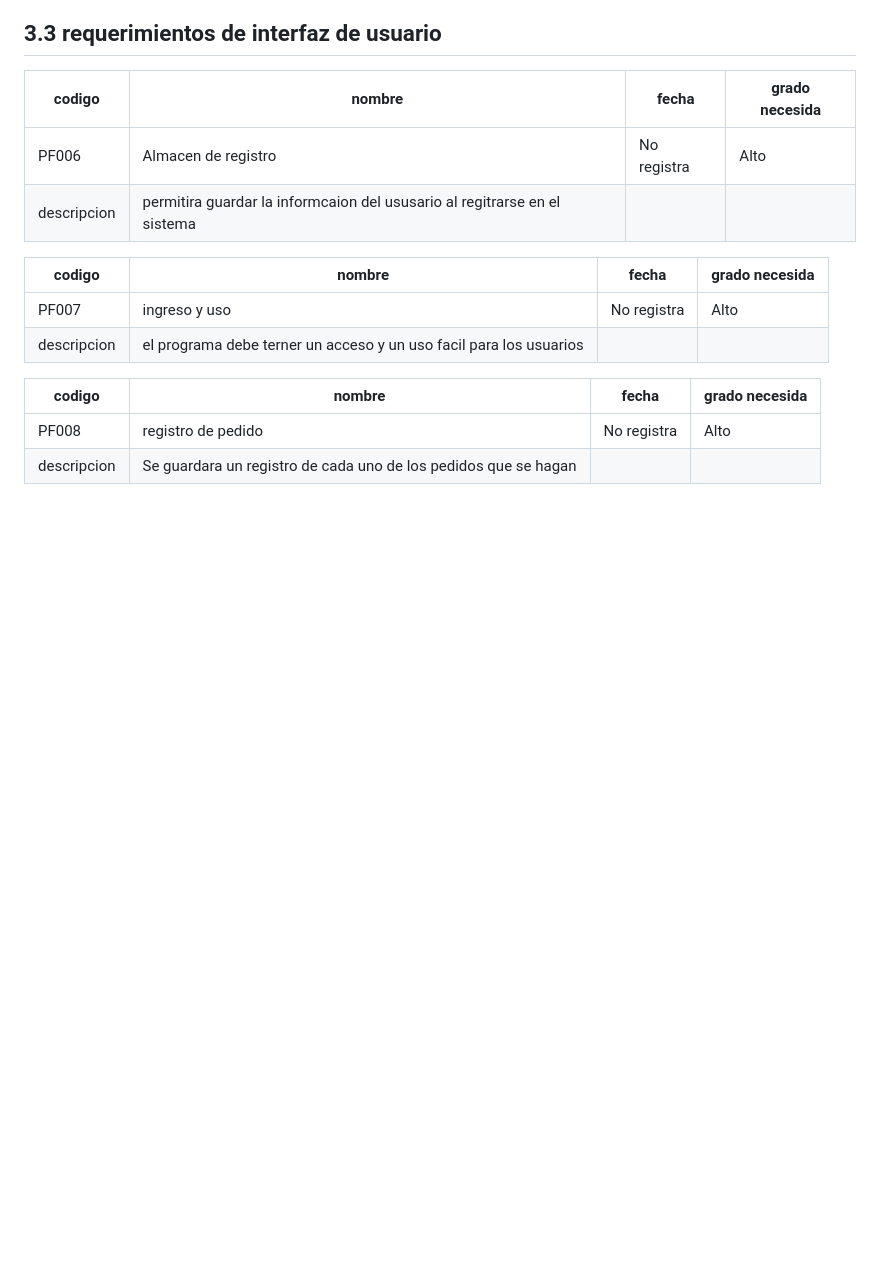
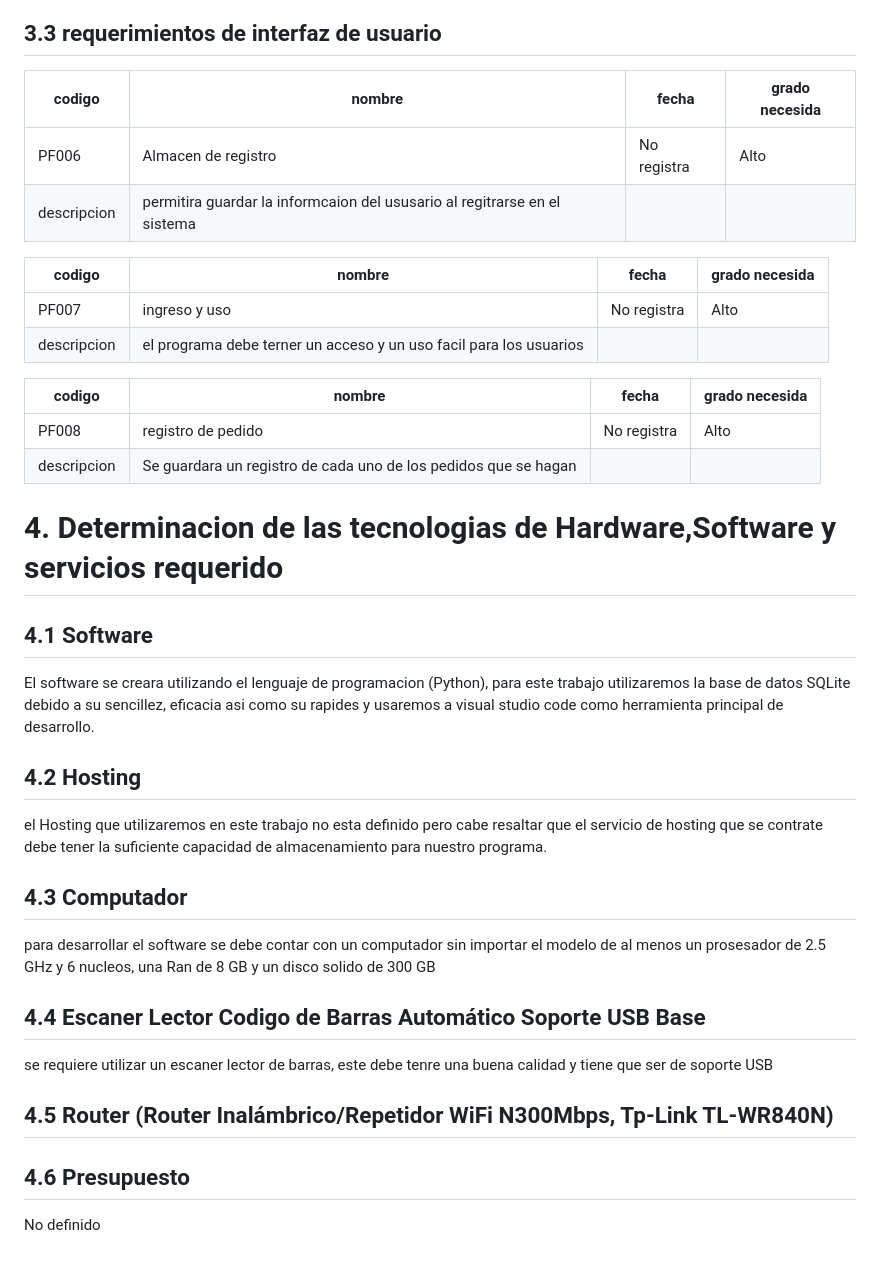
Before and after one commit to CarsOk/ADSO2698056PROJECT1, a Markdown page: SRS/SRS.md, the part around the change. Rendered like a GitHub page; blank space fills up the shorter version.

Commit message:
cambio final

```diff
--- a/SRS/SRS.md
+++ b/SRS/SRS.md
@@ -154,3 +154,26 @@ el cliente no ha espesificado ningun otro limite, y algunas de las caracteristic
 |-------------|--------------------|-------------|----------------|
 | PF008       | registro de pedido | No registra | Alto           |
 | descripcion | Se guardara un registro de cada uno de los pedidos que se hagan |
+
+# 4. Determinacion de las tecnologias de Hardware,Software y servicios requerido
+
+## 4.1 Software
+
+El software se creara utilizando el lenguaje de programacion (Python), para este trabajo utilizaremos la base de datos SQLite debido a su sencillez, eficacia asi como su rapides y usaremos a visual studio code como herramienta principal de desarrollo.
+
+## 4.2 Hosting
+
+el Hosting que utilizaremos en este trabajo no esta definido pero cabe resaltar que el servicio de hosting que se contrate debe tener la suficiente capacidad de almacenamiento para nuestro programa.
+
+## 4.3 Computador
+
+para desarrollar el software se debe contar con un computador sin importar el modelo de al menos un prosesador de 2.5 GHz y 6 nucleos, una Ran de 8 GB y un disco solido de 300 GB
+
+## 4.4 Escaner Lector Codigo de Barras Automático Soporte USB Base
+se requiere utilizar un escaner lector de barras, este debe tenre una buena calidad y tiene que ser de soporte USB
+
+## 4.5 Router (Router Inalámbrico/Repetidor WiFi N300Mbps, Tp-Link TL-WR840N)
+
+## 4.6 Presupuesto
+
+No definido
```
